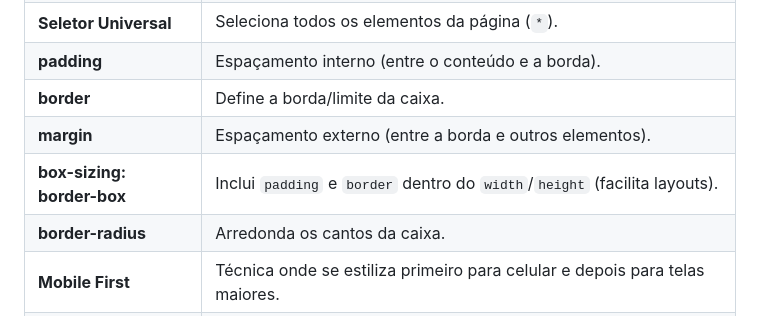
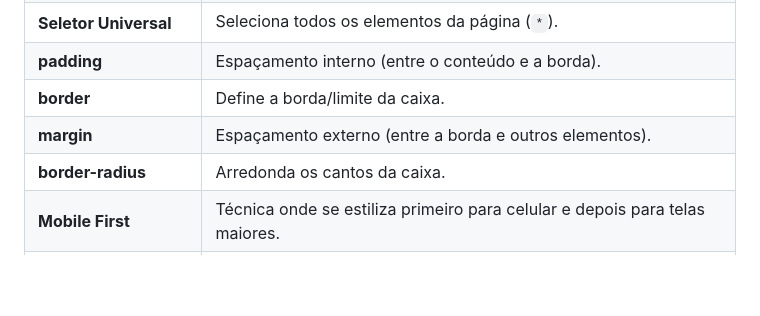
Before and after one commit to euclaraalmeida/Monitoria-pwb1, a Markdown page: css_conceitos.md, the part around the change. Rendered like a GitHub page; blank space fills up the shorter version.

Commit message:
update css_conceito.md
Removed the explanation for 'box-sizing: border-box' from the CSS concepts.

```diff
--- a/css_conceitos.md
+++ b/css_conceitos.md
@@ -79,7 +79,6 @@ condição específica é atendida, como o tamanho da tela.
 | **padding** | Espaçamento interno (entre o conteúdo e a borda). |
 | **border** | Define a borda/limite da caixa. |
 | **margin** | Espaçamento externo (entre a borda e outros elementos). |
-| **box-sizing: border-box** | Inclui `padding` e `border` dentro do `width`/`height` (facilita layouts). |
 | **border-radius** | Arredonda os cantos da caixa. |
 | **Mobile First** | Técnica onde se estiliza primeiro para celular e depois para telas maiores. |
 | **@media (Media Query)** | Aplica estilos apenas sob certas condições (ex: largura da tela). |
```
